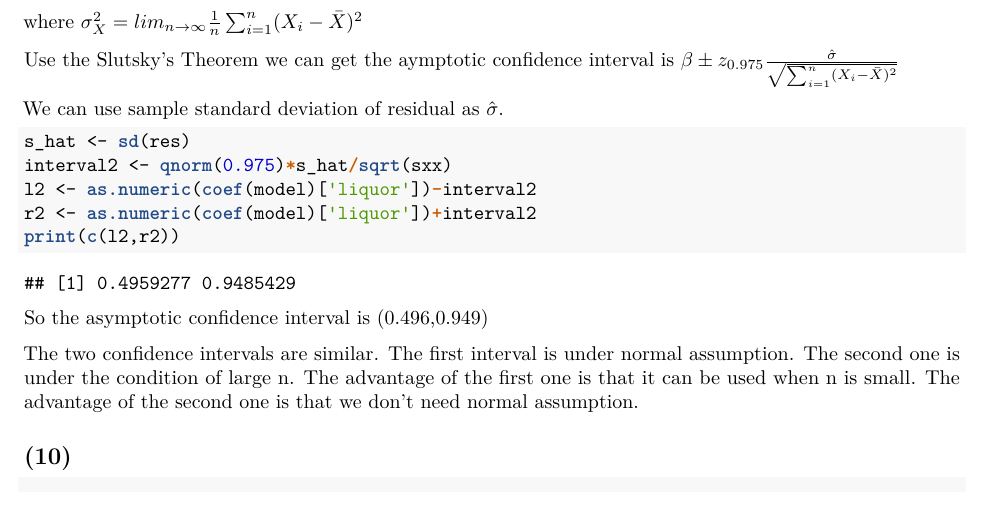
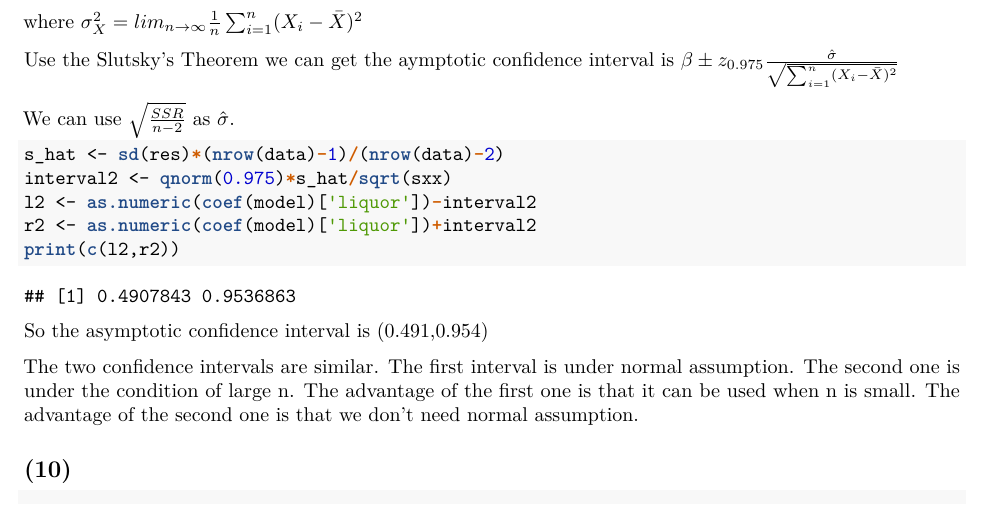
Before and after one commit to cct15/5703, an R Markdown document (homework1/Exercise4_cc4515_cy2550_ml4404.Rmd): part of page 4 of 6, cut so that both start at the same text. The pictures show the output file homework1/Exercise4_cc4515_cy2550_ml4404.pdf that the author committed with the source.

Commit message:
Slight change of exercise4

````diff
--- a/homework1/Exercise4_cc4515_cy2550_ml4404.Rmd
+++ b/homework1/Exercise4_cc4515_cy2550_ml4404.Rmd
@@ -97,17 +97,17 @@ where $\sigma^2_X=lim_{n\rightarrow \infty}\frac{1}{n}\sum_{i=1}^{n}(X_i-\bar X)
 
 Use the Slutsky's Theorem we can get the aymptotic confidence interval is $\beta\pm z_{0.975}\frac{\hat\sigma}{\sqrt{\sum_{i=1}^{n}(X_i-\bar X)^2}}$
 
-We can use sample standard deviation of residual as $\hat\sigma$.
+We can use $\sqrt{\frac{SSR}{n-2}}$ as $\hat\sigma$.
 
 ```{r}
-s_hat <- sd(res)
+s_hat <- sd(res)*(nrow(data)-1)/(nrow(data)-2)
 interval2 <- qnorm(0.975)*s_hat/sqrt(sxx)
 l2 <- as.numeric(coef(model)['liquor'])-interval2
 r2 <- as.numeric(coef(model)['liquor'])+interval2
 print(c(l2,r2))
 ```
 
-So the asymptotic confidence interval is (0.496,0.949)
+So the asymptotic confidence interval is (0.491,0.954)
 
 The two confidence intervals are similar. The first interval is under normal assumption. The second one is under the condition of large n. The advantage of the first one is that it can be used when n is small. The advantage of the second one is that we don't need normal assumption.
 
````
Also changed, not shown: homework1/Exercise4_cc4515_cy2550_ml4404.pdf.
